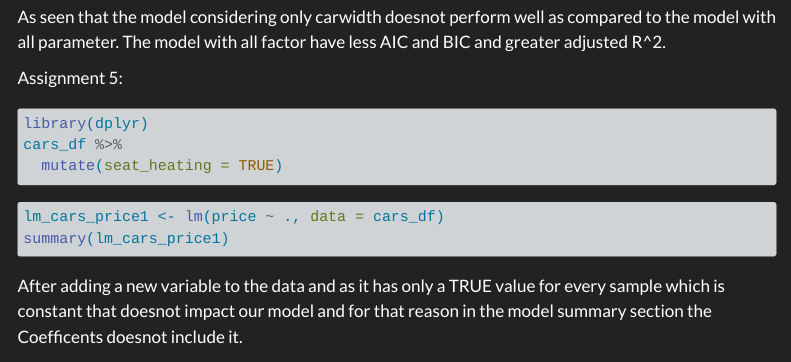
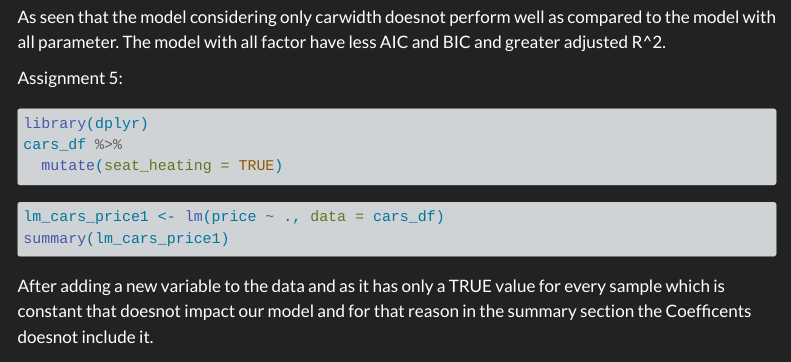
Before and after one commit to TUHHStartupEngineers-Classroom/cdsba-cdx3745, a Quarto document (content/01_journal/03_regression.qmd): the page in a window 1100 px wide, from 1220 px down. Rendered offline with R 4.5, knitr and Pandoc in place of Quarto, with nearby package versions; the code chunks are not run, so their results and figures are left out; menus at the side of the page are left out; long lines of code are wrapped.

Commit message:
checking
pushing

````diff
--- a/content/01_journal/03_regression.qmd
+++ b/content/01_journal/03_regression.qmd
@@ -73,4 +73,4 @@ cars_df %>%
 lm_cars_price1 <- lm(price ~ ., data = cars_df)
 summary(lm_cars_price1)
 ```
-After adding a new variable to the data and as it has only a TRUE value for every sample which is constant that doesnot  impact our model and for that reason in the model summary section the Coefficents doesnot include it.
+After adding a new variable to the data and as it has only a TRUE value for every sample which is constant that doesnot  impact our model and for that reason in the summary section  the Coefficents doesnot include it.
````
Also changed, not shown: 1 other file.
